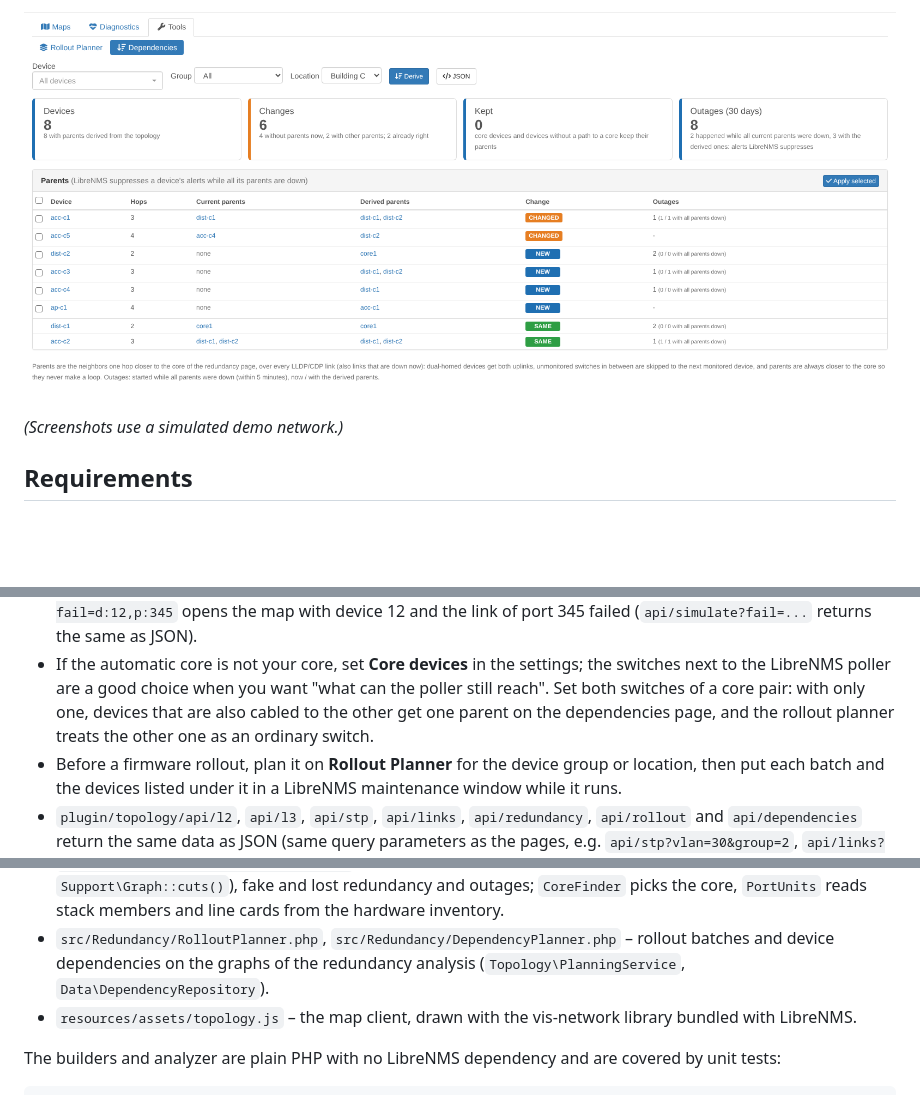
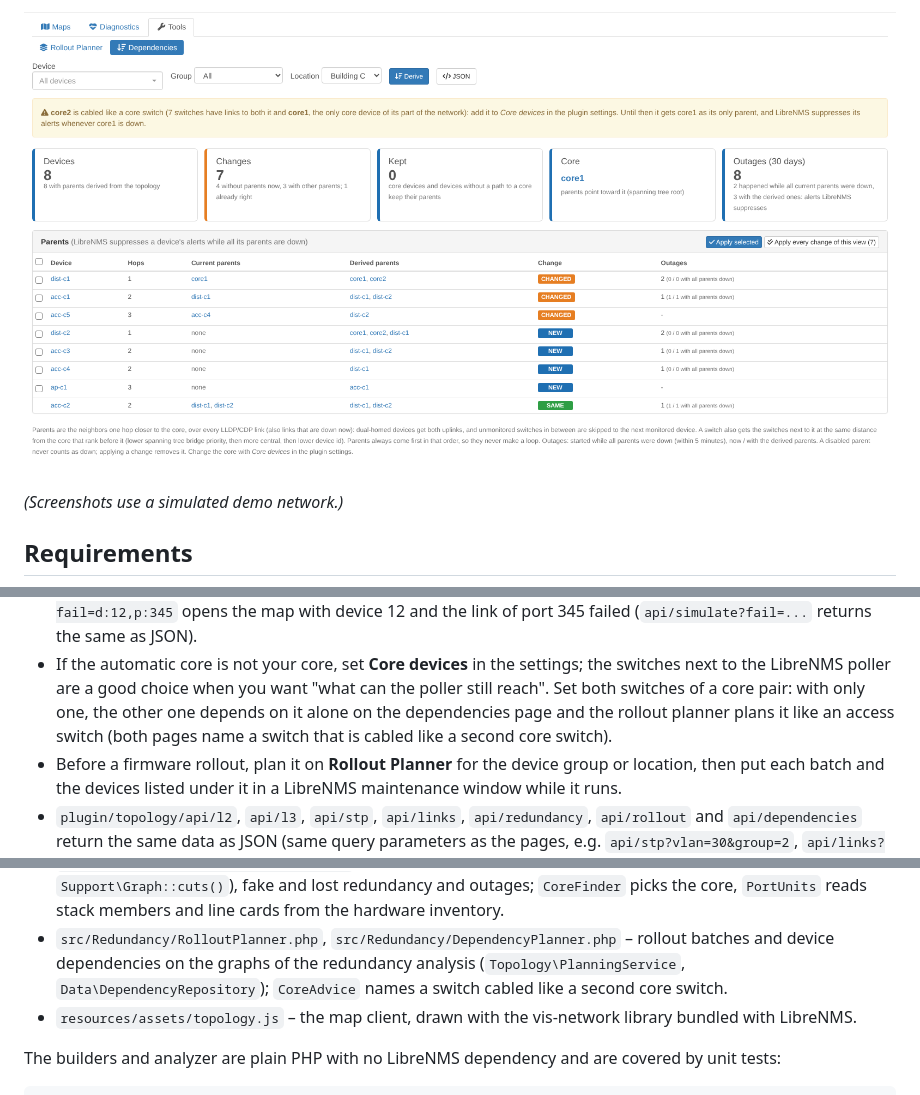
Before and after one commit to agoodley/librenms_dashplugin, a Markdown page: README.md, 3 parts joined by grey strips. GitHub-like rendering; pictures changed too: docs/images/dependencies.png; blank space fills up the shorter version.

```diff
--- a/README.md
+++ b/README.md
@@ -207,8 +218,8 @@ To remove it: `./lnms plugin:remove agoodley/librenms-topology-plugin`.
   same as JSON).
 * If the automatic core is not your core, set **Core devices** in the settings; the switches next to the LibreNMS
   poller are a good choice when you want "what can the poller still reach". Set both switches of a core pair: with only
-  one, devices that are also cabled to the other get one parent on the dependencies page, and the rollout planner
-  treats the other one as an ordinary switch.
+  one, the other one depends on it alone on the dependencies page and the rollout planner plans it like an access
+  switch (both pages name a switch that is cabled like a second core switch).
 * Before a firmware rollout, plan it on **Rollout Planner** for the device group or location, then put each batch and
   the devices listed under it in a LibreNMS maintenance window while it runs.
 * `plugin/topology/api/l2`, `api/l3`, `api/stp`, `api/links`, `api/redundancy`, `api/rollout` and `api/dependencies`
@@ -263,7 +274,8 @@ dependencies; other users see the page read only.
   `Support\Graph::cuts()`), fake and lost redundancy and outages; `CoreFinder` picks the core, `PortUnits` reads stack
   members and line cards from the hardware inventory.
 * `src/Redundancy/RolloutPlanner.php`, `src/Redundancy/DependencyPlanner.php` – rollout batches and device dependencies
-  on the graphs of the redundancy analysis (`Topology\PlanningService`, `Data\DependencyRepository`).
+  on the graphs of the redundancy analysis (`Topology\PlanningService`, `Data\DependencyRepository`); `CoreAdvice` names
+  a switch cabled like a second core switch.
 * `resources/assets/topology.js` – the map client, drawn with the vis-network library bundled with LibreNMS.
 
 The builders and analyzer are plain PHP with no LibreNMS dependency and are covered by unit tests:
```
Also changed, not shown: other parts of README.md (+25 -11 lines), docs/images/rollout.png, 13 other files.
